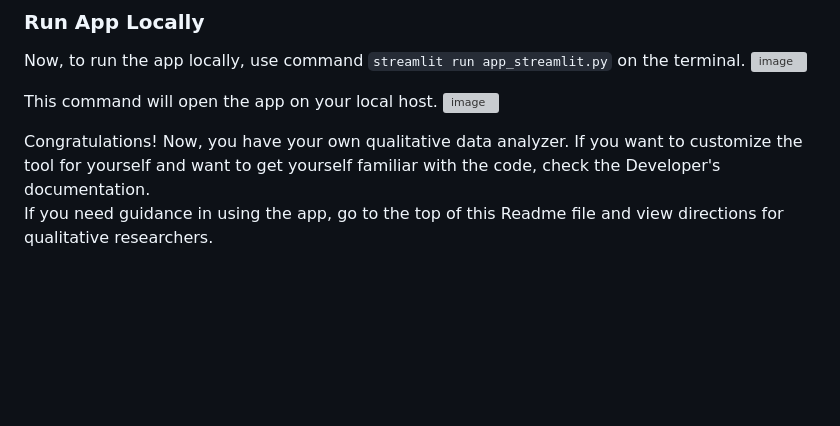
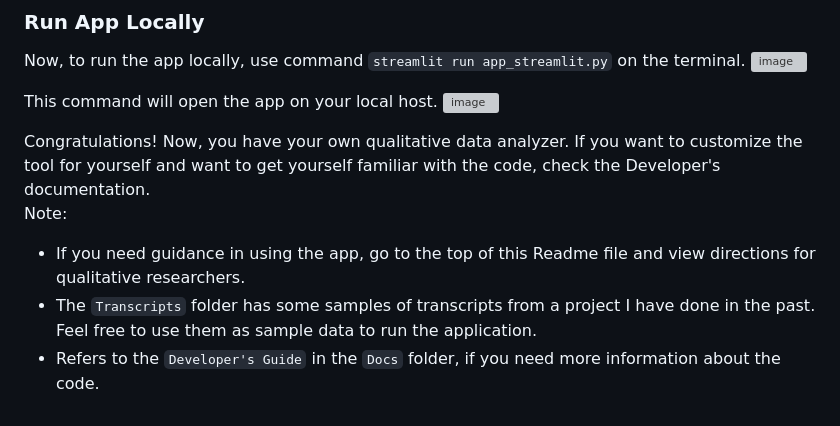
Before and after one commit to ChHarding/PensieveAI, a Markdown page: README.md, the part around the change. GitHub-like rendering; blank space fills up the shorter version; grey boxes are pictures that could not be loaded.

```diff
--- a/README.md
+++ b/README.md
@@ -71,4 +71,8 @@ This command will open the app on your local host.
 
 Congratulations! Now, you have your own qualitative data analyzer. If you want to customize the tool for yourself and want to get yourself familiar with the code, check the Developer's documentation.
 <br>
-If you need guidance in using the app, go to the top of this Readme file and view directions for qualitative researchers.
+Note:
+- If you need guidance in using the app, go to the top of this Readme file and view directions for qualitative researchers.
+- The `Transcripts` folder has some samples of transcripts from a project I have done in the past. Feel free to use them as sample data to run the application.
+- Refers to the `Developer's Guide` in the `Docs` folder, if you need more information about the code.
+<br>
```
